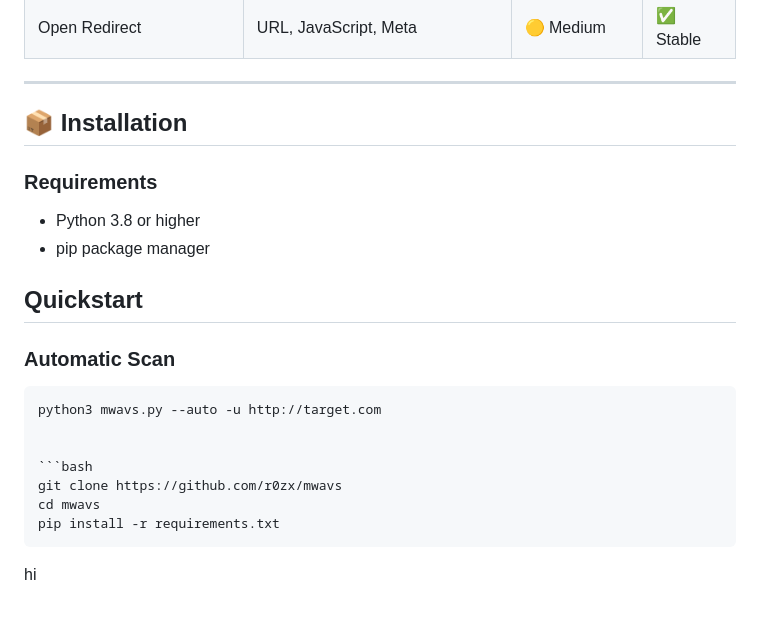
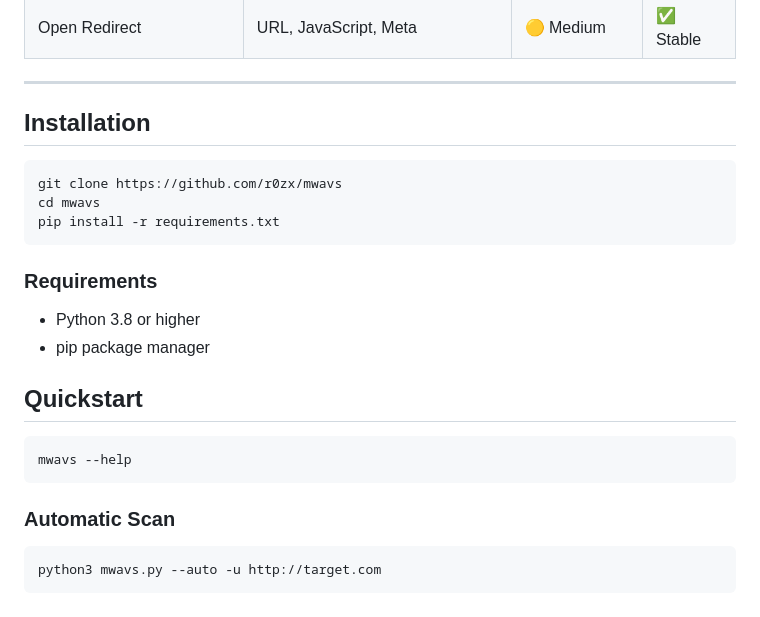
Before and after one commit to r0zx/mwavs, a Markdown page: README.md, the part around one of its changes. Drawn GitHub-style.

````diff
--- a/README.md
+++ b/README.md
@@ -52,22 +52,24 @@
 
 ---
 
-## 📦 Installation
+##  Installation
+
+```bash
+git clone https://github.com/r0zx/mwavs
+cd mwavs
+pip install -r requirements.txt
+```
 
 ### Requirements
 - Python 3.8 or higher
 - pip package manager
 
  ## Quickstart
+ ```bash
+mwavs --help
+```
 
 ### Automatic Scan
 ```bash
 python3 mwavs.py --auto -u http://target.com
-
-
-```bash
-git clone https://github.com/r0zx/mwavs
-cd mwavs
-pip install -r requirements.txt
 ```
-hi
````
Also changed, not shown: other parts of README.md (+14 -14 lines).
